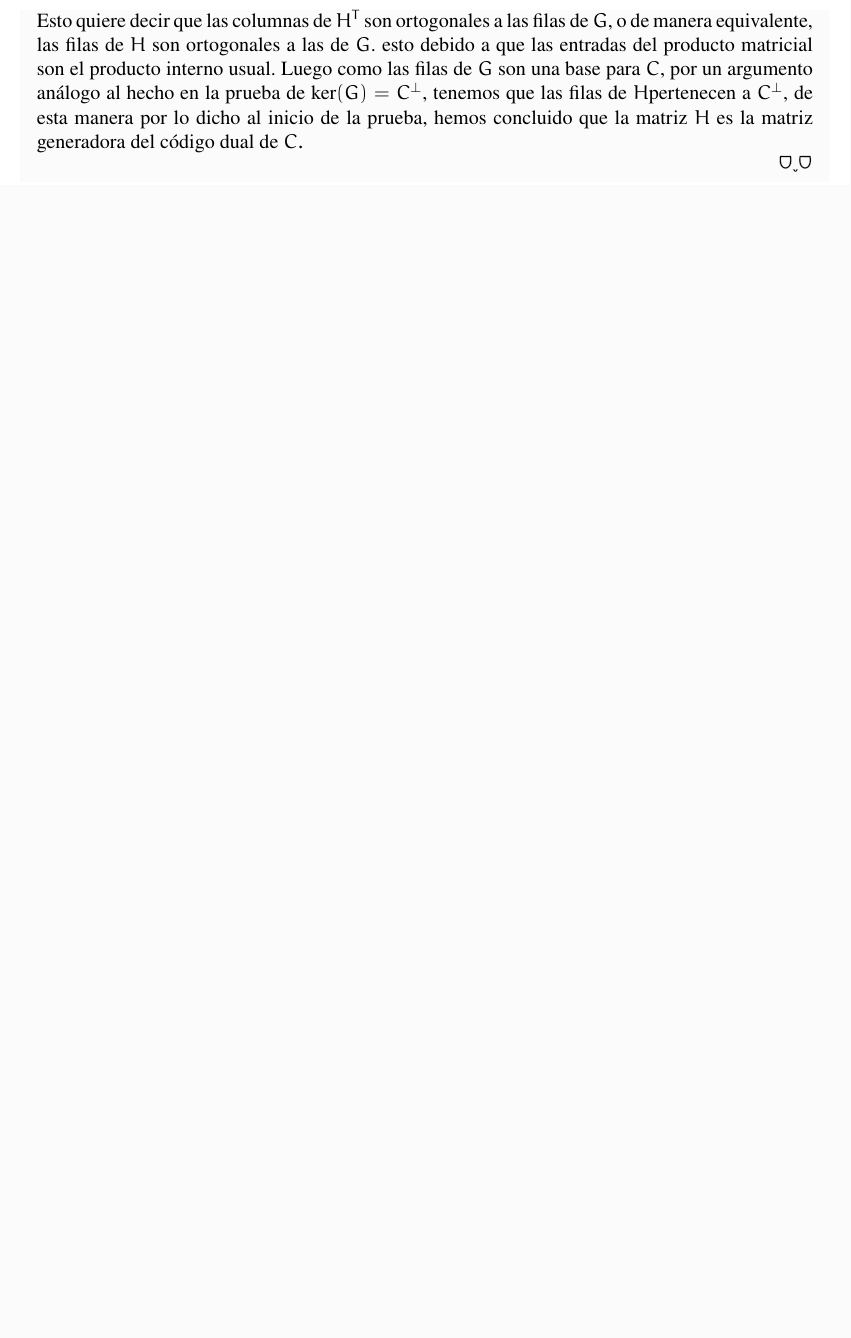
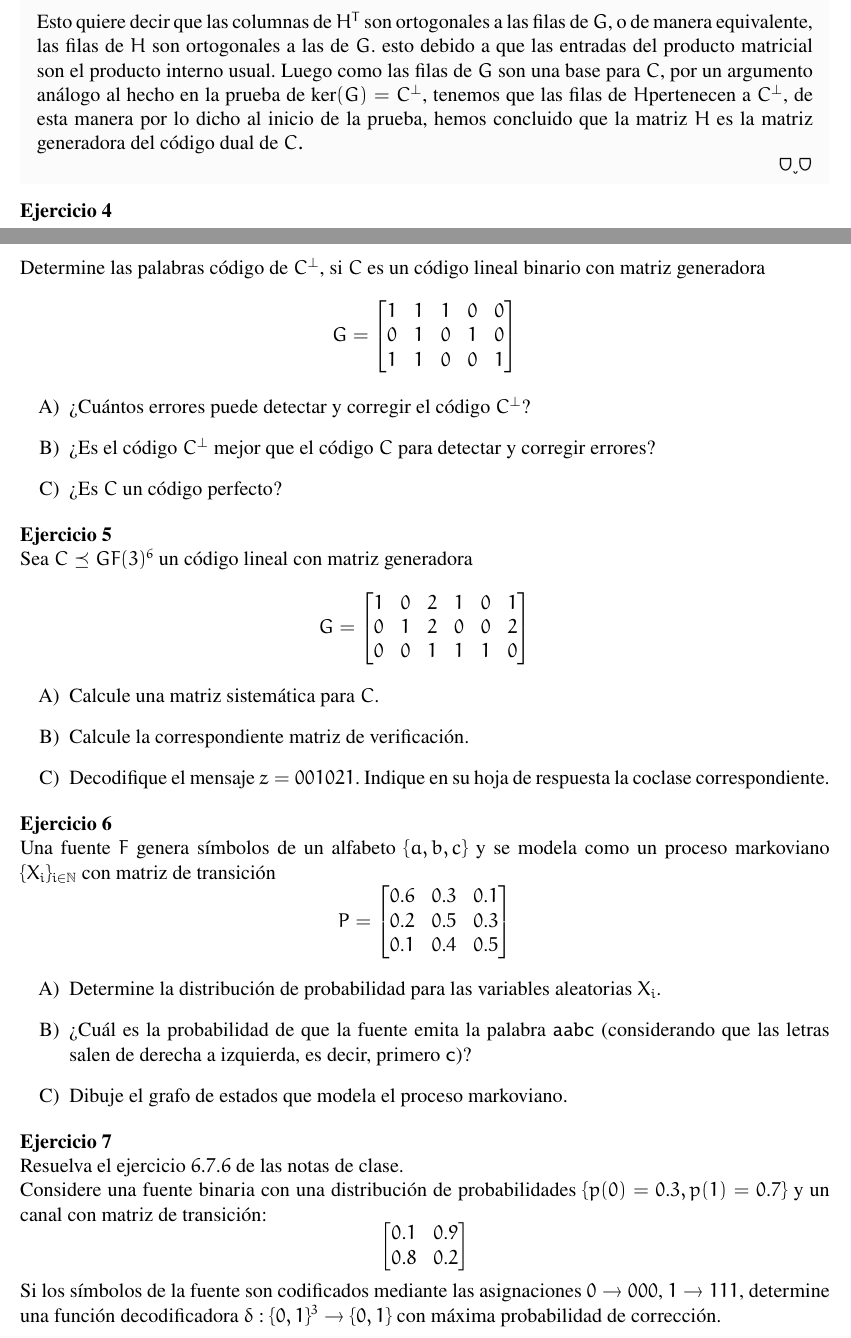
Before and after one commit to FoxToast8a/Naonao-Overleaf-2.0, a LaTeX document (Taller 3/main.tex, which reads Taller 3/Puntos/4.tex, Taller 3/Puntos/5.tex, Taller 3/Puntos/6.tex): part of page 3 of 3 before the commit and two parts of pages 3 and 4 of 4 after it, the two joined at a grey line, cut so that both start at the same text, the shorter picture padded with empty space. Compiled offline with pdfLaTeX.

Commit message:
enunciados

```diff
--- /dev/null
+++ b/Taller 3/Puntos/4.tex
@@ -0,0 +1,12 @@
+%!TEX root = ../main.tex
+
+Determine las palabras código de $C^\perp$, si $C$ es un código lineal binario con matriz generadora
+\begin{equation*}
+    G = \begin{bmatrix} 1 & 1 & 1 & 0 & 0 \\ 0 & 1 & 0 & 1 & 0 \\ 1 & 1 & 0 & 0 & 1 \end{bmatrix}
+\end{equation*}
+
+\begin{itemize}
+    \item[A)] ¿Cuántos errores puede detectar y corregir el código $C^\perp$?
+    \item[B)] ¿Es el código $C^\perp$ mejor que el código $C$ para detectar y corregir errores?
+    \item[C)]¿Es $C$ un código perfecto?
+\end{itemize}
--- /dev/null
+++ b/Taller 3/Puntos/5.tex
@@ -0,0 +1,12 @@
+%!TEX root = ../main.tex
+
+Sea $C \preceq GF(3)^6$ un código lineal con matriz generadora
+\begin{equation*}
+    G = \begin{bmatrix} 1 & 0 & 2 & 1 & 0 & 1 \\ 0 & 1 & 2 & 0 & 0 & 2 \\ 0 & 0 & 1 & 1 & 1 & 0 \end{bmatrix}
+\end{equation*}
+
+\begin{itemize}
+    \item[A)] Calcule una matriz sistemática para $C$.
+    \item[B)] Calcule la correspondiente matriz de verificación.
+    \item[C)] Decodifique el mensaje $z = 001021$. Indique en su hoja de respuesta la coclase correspondiente.
+\end{itemize}
--- /dev/null
+++ b/Taller 3/Puntos/6.tex
@@ -0,0 +1,12 @@
+%!TEX root = ../main.tex
+
+Una fuente $F$ genera símbolos de un alfabeto $\{a, b, c\}$ y se modela como un proceso markoviano $\{X_i\}_{i \in \mathbb{N}}$ con matriz de transición
+\begin{equation*}
+    P = \begin{bmatrix} 0\text{.}6 & 0\text{.}3 & 0\text{.}1 \\ 0\text{.}2 & 0\text{.}5 & 0\text{.}3 \\ 0\text{.}1 & 0\text{.}4 & 0\text{.}5 \end{bmatrix}
+\end{equation*}
+
+\begin{itemize}
+    \item[A)] Determine la distribución de probabilidad para las variables aleatorias $X_i$.
+    \item[B)] ¿Cuál es la probabilidad de que la fuente emita la palabra \texttt{aabc} (considerando que las letras salen de derecha a izquierda, es decir, primero \texttt{c})?
+    \item[C)]  Dibuje el grafo de estados que modela el proceso markoviano.
+\end{itemize}
--- /dev/null
+++ b/Taller 3/Puntos/7.tex
@@ -0,0 +1,8 @@
+%!TEX root = ../main.tex
+
+Resuelva el ejercicio $6\text{.}7\text{.}6$ de las notas de clase.\\
+Considere una fuente binaria con una distribución de probabilidades $\{p(0) = 0\text{.}3, p(1) = 0\text{.}7\}$ y un canal con matriz de transición:
+\begin{equation*}
+    \begin{bmatrix} 0\text{.}1 & 0\text{.}9 \\ 0\text{.}8 & 0\text{.}2 \end{bmatrix}
+\end{equation*}
+Si los símbolos de la fuente son codificados mediante las asignaciones $0 \to 000$, $1 \to 111$, determine una función decodificadora $\delta: \{0,1\}^3 \to \{0,1\}$ con máxima probabilidad de corrección.
--- a/Taller 3/main.tex
+++ b/Taller 3/main.tex
@@ -60,7 +68,17 @@ María Alejandra  Rodríguez  Ríos}
  \textbf{Ejercicio 3}
  \input{Puntos/3}
 
+  \textbf{Ejercicio 4}
+ \input{Puntos/4}
 
+  \textbf{Ejercicio 5}
+ \input{Puntos/5}
+
+  \textbf{Ejercicio 6}
+ \input{Puntos/6}
+
+  \textbf{Ejercicio 7}
+ \input{Puntos/7}
 
 
 
```
Also changed, not shown: Taller 3/Puntos/1.tex (added, +11 -0 lines), Taller 3/Puntos/2.tex (added, +33 -0 lines), Taller 3/main.pdf, Taller 3/main.tex (8 more changed lines), 4 other files.
